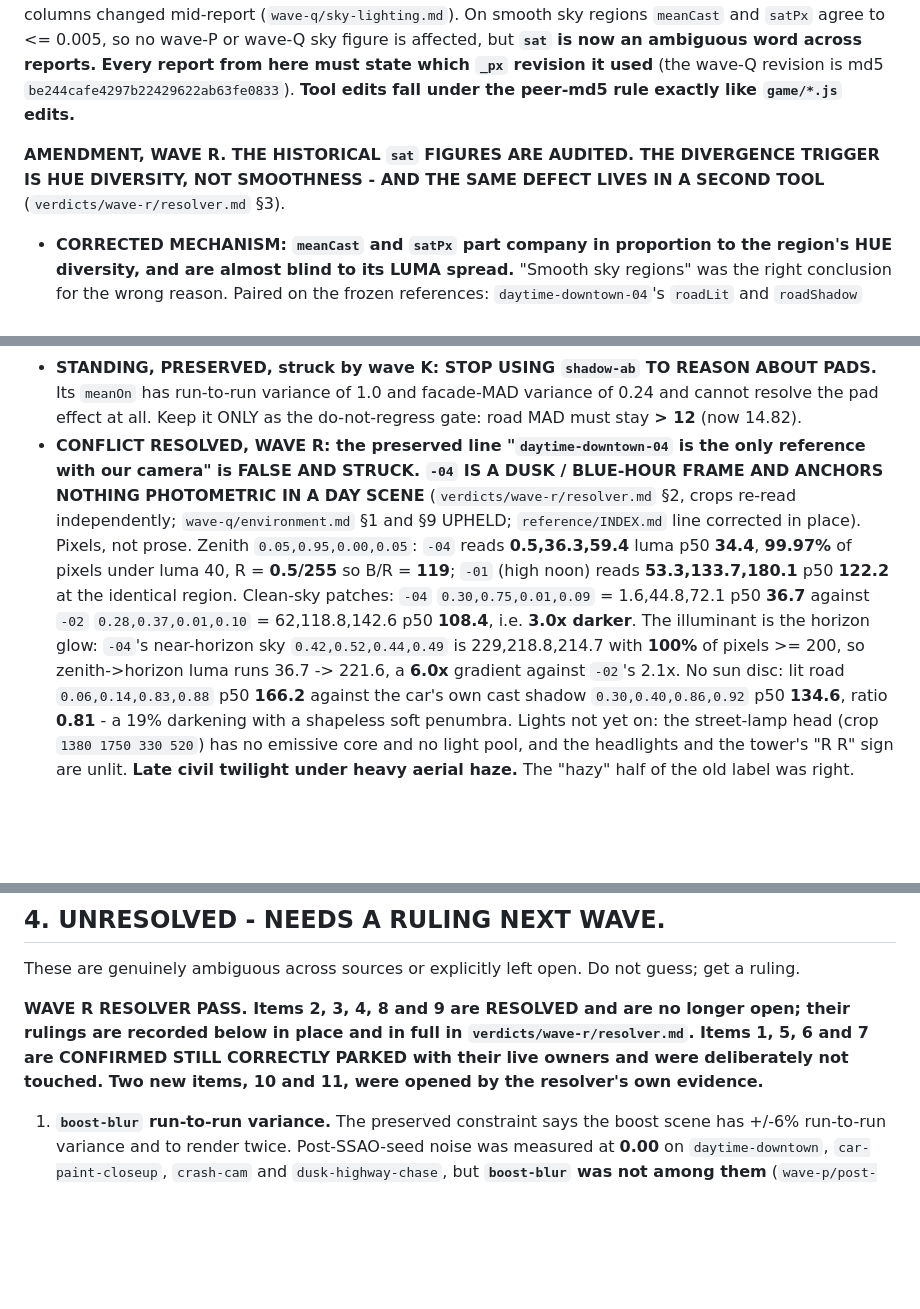
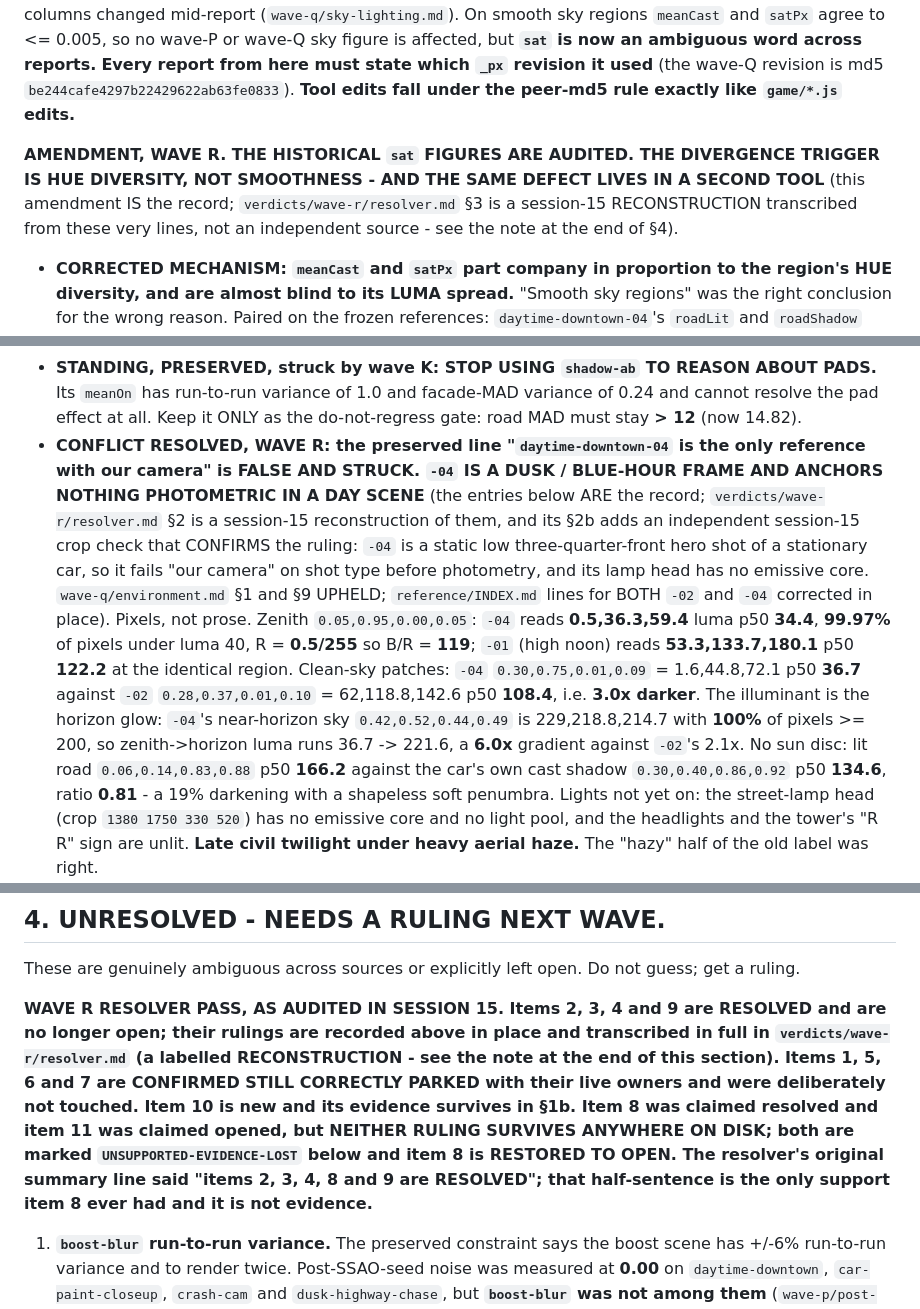
Before and after one commit to RichardBray/burnout-gauntlet, a Markdown page: tools/STANDING-CONSTRAINTS.md, 3 parts joined by grey strips. Drawn GitHub-style; blank space fills up the shorter version.

```diff
--- a/tools/STANDING-CONSTRAINTS.md
+++ b/tools/STANDING-CONSTRAINTS.md
@@ -90,7 +90,7 @@ On smooth sky regions `meanCast` and `satPx` agree to <= 0.005, so no wave-P or
 **Every report from here must state which `_px` revision it used** (the wave-Q revision is md5 `be244cafe4297b22429622ab63fe0833`).
 **Tool edits fall under the peer-md5 rule exactly like `game/*.js` edits.**
 
-**AMENDMENT, WAVE R. THE HISTORICAL `sat` FIGURES ARE AUDITED. THE DIVERGENCE TRIGGER IS HUE DIVERSITY, NOT SMOOTHNESS - AND THE SAME DEFECT LIVES IN A SECOND TOOL** (`verdicts/wave-r/resolver.md` §3).
+**AMENDMENT, WAVE R. THE HISTORICAL `sat` FIGURES ARE AUDITED. THE DIVERGENCE TRIGGER IS HUE DIVERSITY, NOT SMOOTHNESS - AND THE SAME DEFECT LIVES IN A SECOND TOOL** (this amendment IS the record; `verdicts/wave-r/resolver.md` §3 is a session-15 RECONSTRUCTION transcribed from these very lines, not an independent source - see the note at the end of §4).
 - **CORRECTED MECHANISM: `meanCast` and `satPx` part company in proportion to the region's HUE diversity, and are almost blind to its LUMA spread.** "Smooth sky regions" was the right conclusion for the wrong reason. Paired on the frozen references: `daytime-downtown-04`'s `roadLit` and `roadShadow` patches agree to **0.001 / 0.015** despite a 111->251 luma span, and the sodium `s` box `0.75,0.82,0.46,0.48` agrees to **0.000** (0.498 / 0.498) even though its p99-p01 is **29.9** and it contains power lines, three lamp heads and a tower-block edge. Meanwhile the whole-frame and facade-band regions of the same images diverge by **0.20 - 0.30** (dd-04 `full` 0.130 vs **0.432**; dd-02 `band` 0.249 vs **0.450**), because opposed hues cancel in the region mean and cannot cancel per pixel. **Test the region for mixed hues, not for flatness.**
 - **CLEARED, all of them: every sky `sat` figure in waves K-Q.** Re-measured with `_px` `6b0e73db` on the frozen `reference/dusk-highway-chase-01.jpg` (`rz`, `rvalley`, `rmid`, `rs`, `rs2`, `m00`) and on the frozen `shots/_q-sky-1.png` (`z`, `valley`, `v1`, `v2`, `mid`, `s`, `s2`): every reference row agrees to **<= 0.001**, and on our side the worst is `v1` **0.199 -> 0.212 (+0.013)** with `mid` +0.004 and all others <= 0.001. `v1` carries no target. The live `valley` band 0.19-0.27 is on a region that agrees to 0.001. **The 2a sodium hold gate and its "our 0.498 vs ref 0.500" are unaffected by the definition** - they remain retired-as-a-reference-match for the population reason already stated, which is a different fault.
 - **VOID AS SATURATION, ALREADY REPLACED, no action: HUD `minimap sat` band 0.085-0.100 and the wave-P scored HIT at 0.094** (`wave-p/hud.md:142`, `:196`). The minimap card is firmly in the divergent class: `meanCast 0.150` vs `satPx 0.188` in `wave-q/hud.md:158`, and **0.041 vs 0.111 (2.7x)** on `shots/hud-r8-final.png` re-measured this wave. Superseded by `satPx` **0.170-0.210** in 2g; nothing to re-derive.
@@ -280,7 +280,7 @@ Grep audit of `game/` found exactly two render-affecting entropy sites and both
 - **DIAGNOSTIC TO REPORT, not yet a target: the bulk chromaticity deficit is in the MEDIAN, not the tail.** Block-distance quantiles: ours p50 **29.8** / p90 122.5 against dd-03 56.0 / 125.1 and dd-04 113.6 / 214.0. Our p90 is already inside dd-03's. A palette edit that adds a few hero masses moves p90 and p99 and will NOT move p50, which is why wave N's palette round scored nothing.
 - **STANDING, PRESERVED: the 19-21 street-band sobel target is RETIRED as a camera artefact.** Shadows are ALIVE. Mirrored signs are FIXED.
 - **STANDING, PRESERVED, struck by wave K: STOP USING `shadow-ab` TO REASON ABOUT PADS.** Its `meanOn` has run-to-run variance of 1.0 and facade-MAD variance of 0.24 and cannot resolve the pad effect at all. Keep it ONLY as the do-not-regress gate: road MAD must stay **> 12** (now 14.82).
-- **CONFLICT RESOLVED, WAVE R: the preserved line "`daytime-downtown-04` is the only reference with our camera" is FALSE AND STRUCK. `-04` IS A DUSK / BLUE-HOUR FRAME AND ANCHORS NOTHING PHOTOMETRIC IN A DAY SCENE** (`verdicts/wave-r/resolver.md` §2, crops re-read independently; `wave-q/environment.md` §1 and §9 UPHELD; `reference/INDEX.md` line corrected in place).
+- **CONFLICT RESOLVED, WAVE R: the preserved line "`daytime-downtown-04` is the only reference with our camera" is FALSE AND STRUCK. `-04` IS A DUSK / BLUE-HOUR FRAME AND ANCHORS NOTHING PHOTOMETRIC IN A DAY SCENE** (the entries below ARE the record; `verdicts/wave-r/resolver.md` §2 is a session-15 reconstruction of them, and its §2b adds an independent session-15 crop check that CONFIRMS the ruling: `-04` is a static low three-quarter-front hero shot of a stationary car, so it fails "our camera" on shot type before photometry, and its lamp head has no emissive core. `wave-q/environment.md` §1 and §9 UPHELD; `reference/INDEX.md` lines for BOTH `-02` and `-04` corrected in place).
   Pixels, not prose. Zenith `0.05,0.95,0.00,0.05`: `-04` reads **0.5,36.3,59.4** luma p50 **34.4**, **99.97%** of pixels under luma 40, R = **0.5/255** so B/R = **119**; `-01` (high noon) reads **53.3,133.7,180.1** p50 **122.2** at the identical region. Clean-sky patches: `-04` `0.30,0.75,0.01,0.09` = 1.6,44.8,72.1 p50 **36.7** against `-02` `0.28,0.37,0.01,0.10` = 62,118.8,142.6 p50 **108.4**, i.e. **3.0x darker**. The illuminant is the horizon glow: `-04`'s near-horizon sky `0.42,0.52,0.44,0.49` is 229,218.8,214.7 with **100%** of pixels >= 200, so zenith->horizon luma runs 36.7 -> 221.6, a **6.0x** gradient against `-02`'s 2.1x. No sun disc: lit road `0.06,0.14,0.83,0.88` p50 **166.2** against the car's own cast shadow `0.30,0.40,0.86,0.92` p50 **134.6**, ratio **0.81** - a 19% darkening with a shapeless soft penumbra. Lights not yet on: the street-lamp head (crop `1380 1750 330 520`) has no emissive core and no light pool, and the headlights and the tower's "R R" sign are unlit. **Late civil twilight under heavy aerial haze.** The "hazy" half of the old label was right.
 - **RULING, WAVE R, on what `-04` may still anchor: nothing photometric and nothing geometric in a `daytime-downtown` brief.** It may not anchor luma, chroma, sobel, `dark%` or any row-fraction target for a day scene. Its chroma figures are blue-hour-grade numbers and must be read as such wherever they appear - `cSpread 128.14`, band `sat` 0.556, and the block-distance row p50 **113.6** / p90 214.0 in the DIAGNOSTIC entry below. **`daytime-downtown-03` (74.23 / p50 56.0 / p90 125.1) is the operative day-scene comparison in that table, not `-04`.** `-04` survives only as (i) a source of time-of-day-independent qualitative observations at its own grade - aerial-perspective falloff shape, clearcoat and chrome behaviour, the soft-occlusion contact gradient - and (ii) a CANDIDATE, not an endorsed, dusk anchor for dusk pieces; it is a downtown street and `dusk-highway-chase` is a highway, so anyone using it that way must crop and register first.
 - **CAMERA SITUATION, RULED: `daytime-downtown-02` is the shot-type match and `-01` the lighting-class match. NEITHER is a row-fraction match, and this is a NEW caveat wave Q did not state.** Ours is a chase cam straight down a downtown boulevard, buildings both sides, gantry route signs, vanishing point at **y 553/1080 = 0.512** (consistent with 2a's 0.5077). `-02` is the same shot type and subject scale but is pitched UP and its boulevard crests over a hill, so it has **NO visible horizon at all**: the lane lines converge at **y ~935/1080 = 0.866**. `-04`'s ground horizon is ~**0.67**. **Therefore no frame-fraction row anchor may be taken from `-02` either**, for exactly the reason 2a suspended the sky rows. Note also that `-02`'s traffic lights and car headlights ARE lit, so it is late-afternoon low sun, not midday.
@@ -374,7 +374,7 @@ Post-determinism distinguished "I removed all JS nondeterminism" from "the image
 
 These are genuinely ambiguous across sources or explicitly left open. Do not guess; get a ruling.
 
-**WAVE R RESOLVER PASS. Items 2, 3, 4, 8 and 9 are RESOLVED and are no longer open; their rulings are recorded below in place and in full in `verdicts/wave-r/resolver.md`. Items 1, 5, 6 and 7 are CONFIRMED STILL CORRECTLY PARKED with their live owners and were deliberately not touched. Two new items, 10 and 11, were opened by the resolver's own evidence.**
+**WAVE R RESOLVER PASS, AS AUDITED IN SESSION 15. Items 2, 3, 4 and 9 are RESOLVED and are no longer open; their rulings are recorded above in place and transcribed in full in `verdicts/wave-r/resolver.md` (a labelled RECONSTRUCTION - see the note at the end of this section). Items 1, 5, 6 and 7 are CONFIRMED STILL CORRECTLY PARKED with their live owners and were deliberately not touched. Item 10 is new and its evidence survives in §1b. Item 8 was claimed resolved and item 11 was claimed opened, but NEITHER RULING SURVIVES ANYWHERE ON DISK; both are marked `UNSUPPORTED-EVIDENCE-LOST` below and item 8 is RESTORED TO OPEN. The resolver's original summary line said "items 2, 3, 4, 8 and 9 are RESOLVED"; that half-sentence is the only support item 8 ever had and it is not evidence.**
 
 1. **`boost-blur` run-to-run variance.** The preserved constraint says the boost scene has +/-6% run-to-run variance and to render twice. Post-SSAO-seed noise was measured at **0.00** on `daytime-downtown`, `car-paint-closeup`, `crash-cam` and `dusk-highway-chase`, but **`boost-blur` was not among them** (`wave-p/post-determinism.md` §5). Measure it or keep rendering twice; do not assume either way.
 2. **`daytime-downtown-04` as an environment anchor.** The preserved constraint calls it "the only reference with our camera" (scoring 12.96 to our 13.83 on street-band sobel); `wave-q/environment.md` calls it a dusk/blue-hour frame, says `reference/INDEX.md`'s "hazy bright day" label is wrong, and names `-02` as our camera situation. The sobel target's RETIREMENT is not in question; what `-04` may still anchor is. **Also fix the `INDEX.md` line.**
```
Also changed, not shown: other parts of tools/STANDING-CONSTRAINTS.md (+7 -3 lines), reference/INDEX.md (+2 -2 lines), verdicts/wave-r/resolver.md (added, +323 -0 lines).
